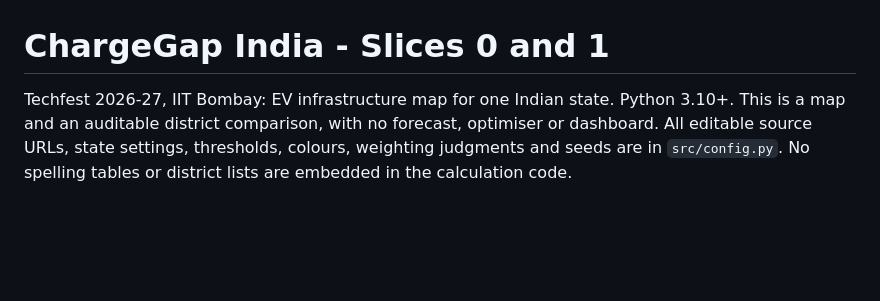
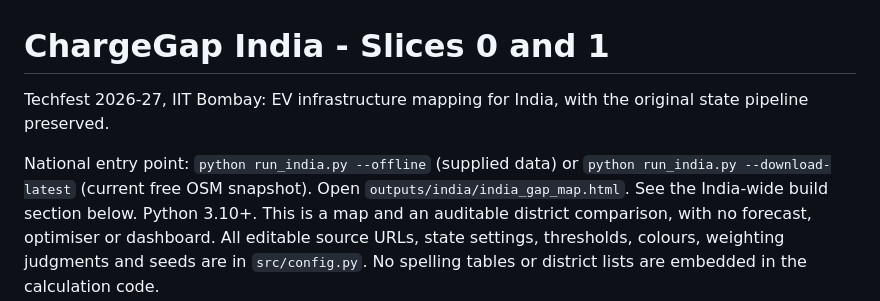
Before and after one commit to s2kumar2007/EV-Charge, a Markdown page: README.md, the part around the change. Rendered like a GitHub page; blank space fills up the shorter version.

```diff
--- a/README.md
+++ b/README.md
@@ -1,6 +1,10 @@
 # ChargeGap India - Slices 0 and 1
 
-Techfest 2026-27, IIT Bombay: EV infrastructure map for one Indian state.
+Techfest 2026-27, IIT Bombay: EV infrastructure mapping for India, with the original state pipeline preserved.
+
+National entry point: `python run_india.py --offline` (supplied data) or
+`python run_india.py --download-latest` (current free OSM snapshot).
+Open `outputs/india/india_gap_map.html`. See the India-wide build section below.
 Python 3.10+. This is a map and an auditable district comparison, with no
 forecast, optimiser or dashboard. All editable source URLs, state settings,
 thresholds, colours, weighting judgments and seeds are in `src/config.py`.
```
Also changed, not shown: outputs/feasibility.md (+7 -0 lines).
